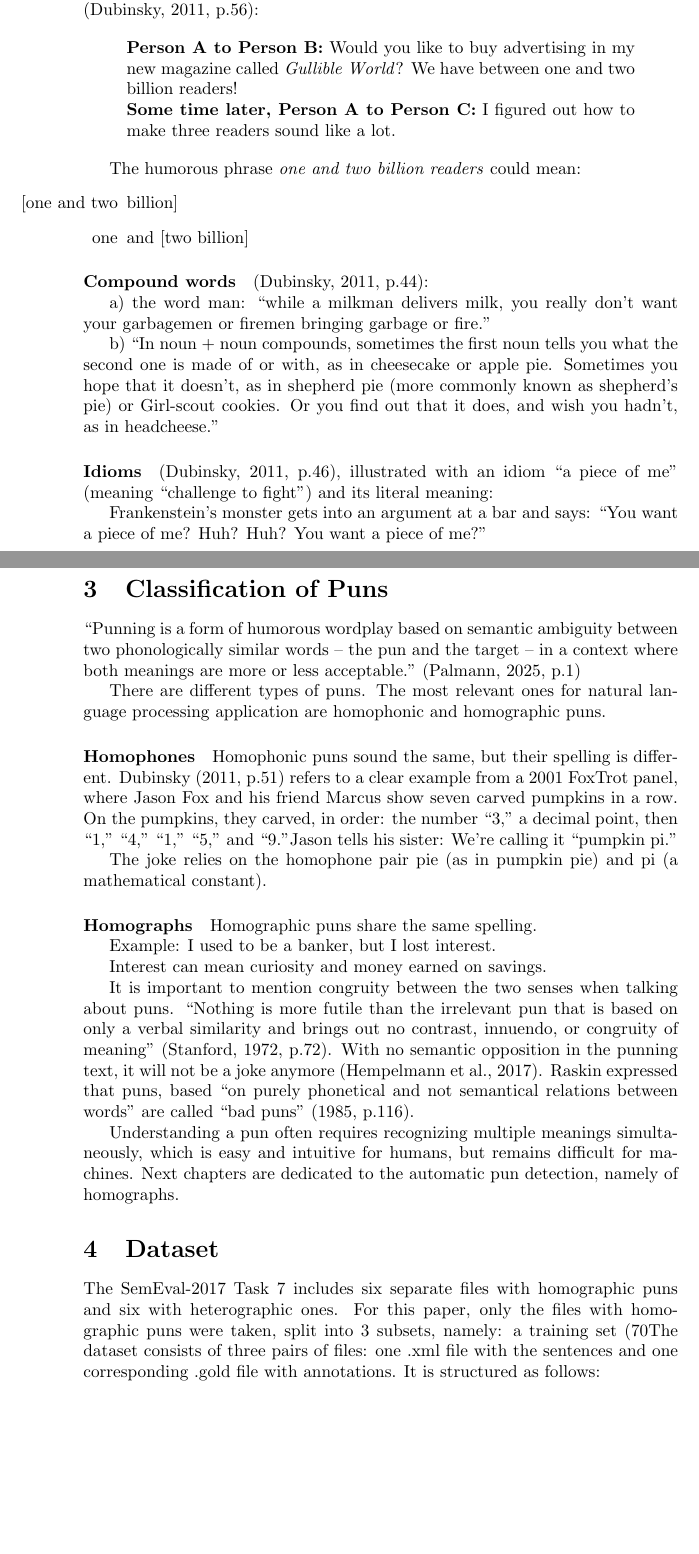
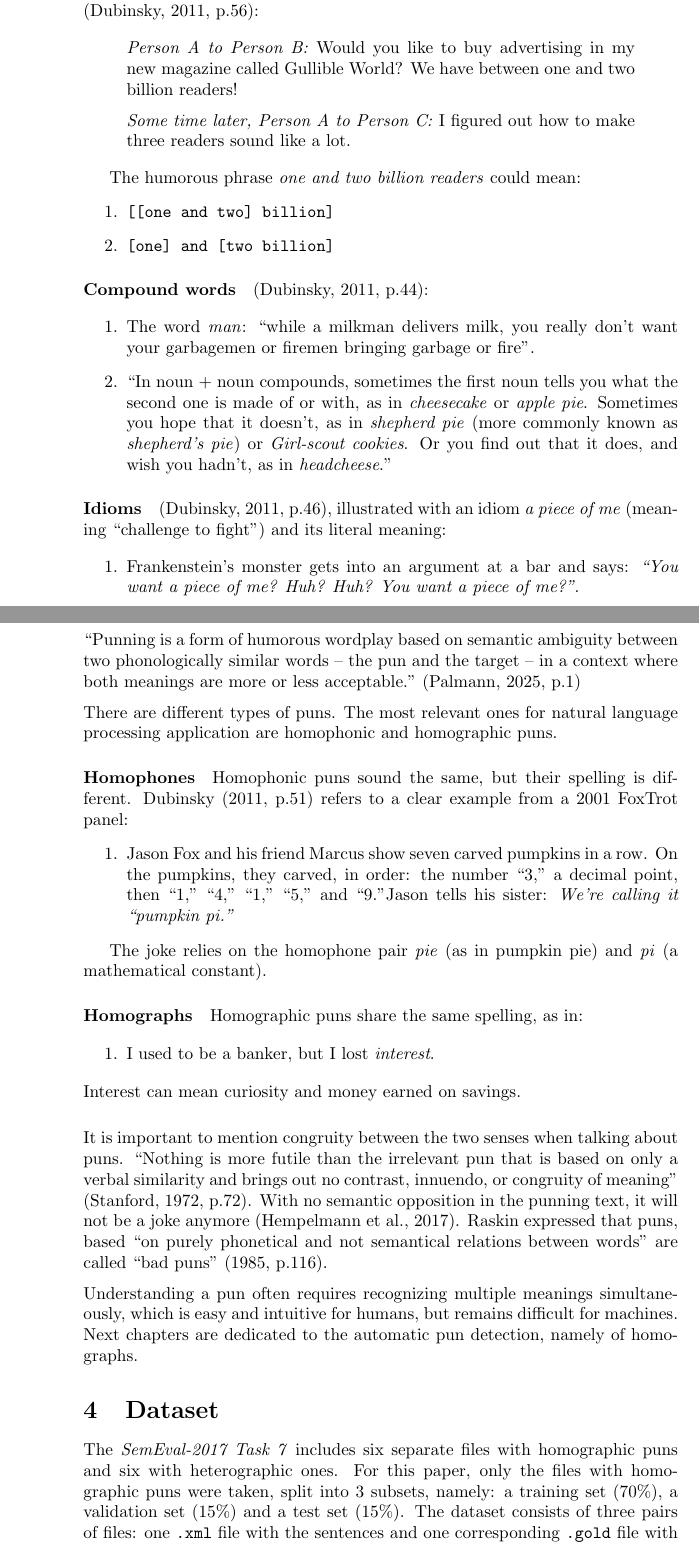
Before and after one commit to vikki83/Ambiguity-Hausarbeit, a LaTeX paper (detectingEnglishPuns.tex): two parts of pages 2 and 3 of 4, joined at a grey line, cut so that both start at the same text, the shorter picture padded with empty space. Compiled offline with pdfLaTeX.

Commit message:
Add files via upload

```diff
--- a/detectingEnglishPuns.tex
+++ b/detectingEnglishPuns.tex
@@ -56,55 +55,53 @@ The examples below illustrate how ambiguity works at different linguistic levels
 \paragraph{Structural ambiguity} Dubinsky presents a joke from the Dilbert cartoon (Dubinsky, 2011, p.56):
 
 \begin{quote}
-\textbf{Person A to Person B:} Would you like to buy advertising in my new magazine called
-\textit{Gullible World}? We have between one and two billion readers!\\
-\textbf{Some time later, Person A to Person C:} I figured out how to make three readers sound like a lot.
+\textit{Person A to Person B:} Would you like to buy advertising in my new magazine called Gullible World? We have between one and two billion readers!\\[6pt]
+\textit{Some time later, Person A to Person C:} I figured out how to make three readers sound like a lot.
 \end{quote}
 
-
 The humorous phrase \textit{one and two billion readers} could mean:
-\begin{itemize}
-    \item [[one and two] billion]
-    \item [one] and [two billion]
-\end{itemize}
+\begin{enumerate}
+    \item \verb|[[one and two] billion]|
+    \item \verb|[one] and [two billion]|
+\end{enumerate}
 
 \paragraph{Compound words} (Dubinsky, 2011, p.44):
 
+\begin{enumerate}
+    \item The word \textit{man}: ``while a milkman delivers milk, you really don't want your garbagemen or firemen bringing garbage or fire''.
 
-a)	the word man: “while a milkman delivers milk, you really don’t want your garbagemen or firemen bringing garbage or fire.”
-
-b)	“In noun + noun compounds, sometimes the first noun tells you what the second one is made of or with, as in cheesecake or apple pie. Sometimes you hope that it doesn’t, as in shepherd pie (more commonly known as shepherd’s pie) or Girl-scout cookies. Or you find out that it does, and wish you hadn’t, as in headcheese.”
-
-\paragraph{Idioms}  (Dubinsky, 2011, p.46), illustrated with an idiom “a piece of me” (meaning “challenge to fight”) and its literal meaning:
-
-Frankenstein’s monster gets into an argument at a bar and says: “You want a piece of me? Huh? Huh? You want a piece of me?”
+    \item ``In noun + noun compounds, sometimes the first noun tells you what the second one is made of or with, as in \textit{cheesecake} or \textit{apple pie}. Sometimes you hope that it doesn't, as in \textit{shepherd pie} (more commonly known as \textit{shepherd's pie}) or \textit{Girl-scout cookies}. Or you find out that it does, and wish you hadn't, as in \textit{headcheese}.''
+\end{enumerate}
 
 
+\paragraph{Idioms}  (Dubinsky, 2011, p.46), illustrated with an idiom \textit{a piece of me} (meaning “challenge to fight”) and its literal meaning:
 
 
-\section{Classification of Puns}\label{key}
-“Punning is a form of humorous wordplay based on semantic ambiguity between two phonologically similar words – the pun and the target – in a context where both meanings are more or less acceptable.” (Palmann, 2025, p.1)
+\begin{enumerate}
+    \item Frankenstein’s monster gets into an argument at a bar and says: \textit{“You want a piece of me? Huh? Huh? You want a piece of me?”}.
+\end{enumerate}
 
+\section{Classification of Puns}
+“Punning is a form of humorous wordplay based on semantic ambiguity between two phonologically similar words – the pun and the target – in a context where both meanings are more or less acceptable.” (Palmann, 2025, p.1)\\[6pt]
 There are different types of puns. The most relevant ones for natural language processing application are homophonic and homographic puns.
 
+\paragraph{Homophones} Homophonic puns sound the same, but their spelling is different.
+Dubinsky (2011, p.51) refers to a clear example from a 2001 FoxTrot panel:
+\begin{enumerate}
+    \item Jason Fox and his friend Marcus show seven carved pumpkins in a row.  On the pumpkins, they carved, in order: the number “3,” a decimal point, then “1,” “4,” “1,” “5,” and “9.”Jason tells his sister: \textit{We’re calling it “pumpkin pi.”}
+\end{enumerate}
 
-\paragraph{Homophones} Homophonic puns sound the same, but their spelling is different.
-Dubinsky (2011, p.51) refers to a clear example from a 2001 FoxTrot panel, where Jason Fox and his friend Marcus show seven carved pumpkins in a row.  On the pumpkins, they carved, in order: the number “3,” a decimal point, then “1,” “4,” “1,” “5,” and “9.”Jason tells his sister: We’re calling it “pumpkin pi.”
+The joke relies on the homophone pair \textit{pie} (as in pumpkin pie) and \textit{pi} (a mathematical constant).
 
-The joke relies on the homophone pair pie (as in pumpkin pie) and pi (a mathematical constant).
+\paragraph{Homographs} Homographic puns share the same spelling, as in:
 
-\paragraph{Homographs} Homographic puns share the same spelling.
-
-Example: I used to be a banker, but I lost interest.
-
-Interest can mean curiosity and money earned on savings.
-
-It is important to mention congruity between the two senses when talking about puns. “Nothing is more futile than the irrelevant pun that is based on only a verbal similarity and brings out no contrast, innuendo, or congruity of meaning” (Stanford, 1972, p.72). With no semantic opposition in the punning text, it will not be a joke anymore (Hempelmann et al., 2017). Raskin expressed that puns, based “on purely phonetical and not semantical relations between words” are called “bad puns” (1985, p.116).
-
+\begin{enumerate}
+    \item I used to be a banker, but I lost \textit{interest}.
+\end{enumerate}
+Interest can mean curiosity and money earned on savings.\\[15pt]
+It is important to mention congruity between the two senses when talking about puns. “Nothing is more futile than the irrelevant pun that is based on only a verbal similarity and brings out no contrast, innuendo, or congruity of meaning” (Stanford, 1972, p.72). With no semantic opposition in the punning text, it will not be a joke anymore (Hempelmann et al., 2017). Raskin expressed that puns, based “on purely phonetical and not semantical relations between words” are called “bad puns” (1985, p.116). \\[6pt]
 Understanding a pun often requires recognizing multiple meanings simultaneously, which is easy and intuitive for humans, but remains difficult for machines. Next chapters are dedicated to the automatic pun detection, namely of homographs.
 
 \section{Dataset}
-The SemEval-2017 Task 7 includes six separate files with homographic puns and six with heterographic ones. For this paper, only the files with homographic puns were taken, split into 3 subsets, namely: a training set (70%), a validation set (15%) and a test set (15%).
-The dataset consists of three pairs of files: one .xml file with the sentences and one corresponding .gold file with annotations.
-It is structured as follows:
+The \textit{SemEval-2017 Task 7} includes six separate files with homographic puns and six with heterographic ones. For this paper, only the files with homographic puns were taken, split into 3 subsets, namely: a training set (70\%), a validation set (15\%) and a test set (15\%). The dataset consists of three pairs of files: one  \texttt{.xml} file with the sentences and one corresponding  \texttt{.gold} file with annotations. It is structured as follows:\\[6pt]
 
```
Also changed, not shown: detectingEnglishPuns.tex (27 more changed lines).
